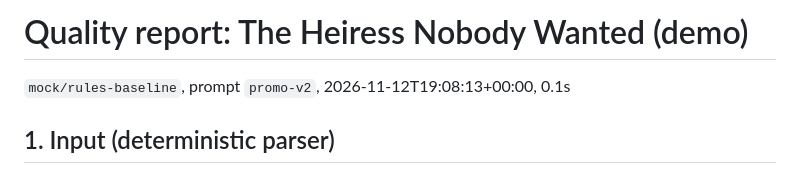
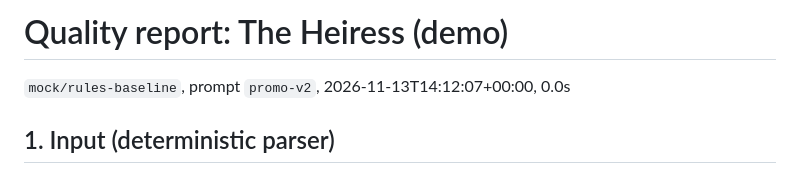
Before and after one commit to tausnix/kuku-promo-finder, a Markdown page: demo/demo_run/quality_report.md, the part around the change. Rendered like a GitHub page.

```diff
--- a/demo/demo_run/quality_report.md
+++ b/demo/demo_run/quality_report.md
@@ -1,6 +1,6 @@
-# Quality report: The Heiress Nobody Wanted (demo)
+# Quality report: The Heiress (demo)
 
-`mock/rules-baseline`, prompt `promo-v2`, 2026-11-12T19:08:13+00:00, 0.1s
+`mock/rules-baseline`, prompt `promo-v2`, 2026-11-13T14:12:07+00:00, 0.0s
 
 ## 1. Input (deterministic parser)
 - Episodes parsed: 3; blocks: 62 (59 dialogue/action/SFX)
```
Also changed, not shown: README.md (+2 -0 lines), demo/demo_run/promos_ranked.md (+2 -2 lines), docs/app.png (added), 15 other files.
